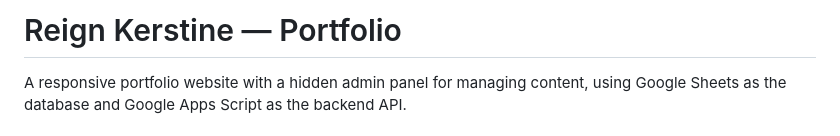
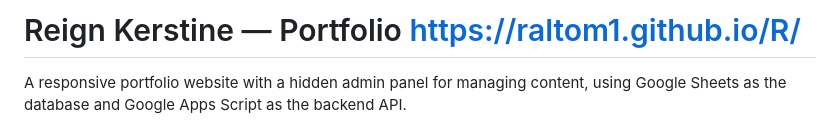
Before and after one commit to Raltom1/R, a Markdown page: README.md, the part around the change. Drawn GitHub-style.

Commit message:
Update portfolio title with URL

```diff
--- a/README.md
+++ b/README.md
@@ -1,4 +1,4 @@
-# Reign Kerstine — Portfolio
+# Reign Kerstine — Portfolio https://raltom1.github.io/R/
 
 A responsive portfolio website with a hidden admin panel for managing content,
 using Google Sheets as the database and Google Apps Script as the backend API.
```
